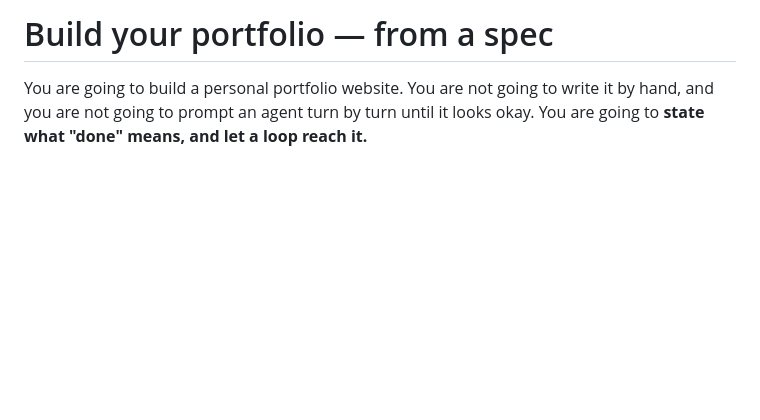
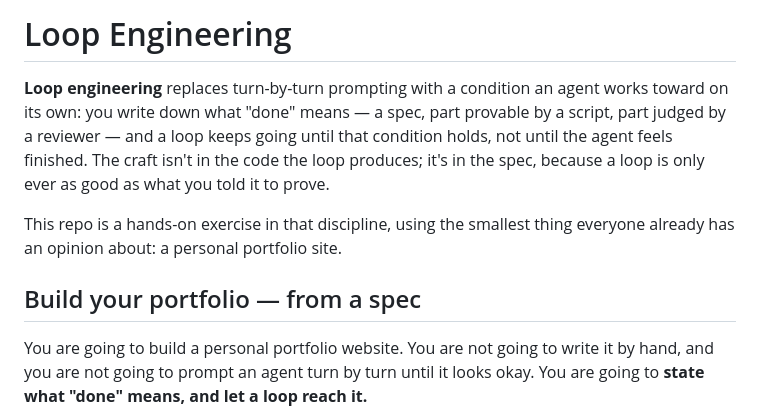
Before and after one commit to Shehroz-Mir/Loop-Engineering, a Markdown page: README.md, the part around the change. GitHub-like rendering; blank space fills up the shorter version.

Commit message:
Add loop engineering intro to README

```diff
--- a/README.md
+++ b/README.md
@@ -1,4 +1,15 @@
-# Build your portfolio — from a spec
+# Loop Engineering
+
+**Loop engineering** replaces turn-by-turn prompting with a condition an agent works
+toward on its own: you write down what "done" means — a spec, part provable by a script,
+part judged by a reviewer — and a loop keeps going until that condition holds, not until
+the agent feels finished. The craft isn't in the code the loop produces; it's in the
+spec, because a loop is only ever as good as what you told it to prove.
+
+This repo is a hands-on exercise in that discipline, using the smallest thing everyone
+already has an opinion about: a personal portfolio site.
+
+## Build your portfolio — from a spec
 
 You are going to build a personal portfolio website. You are not going to write it by hand,
 and you are not going to prompt an agent turn by turn until it looks okay. You are going to
```
